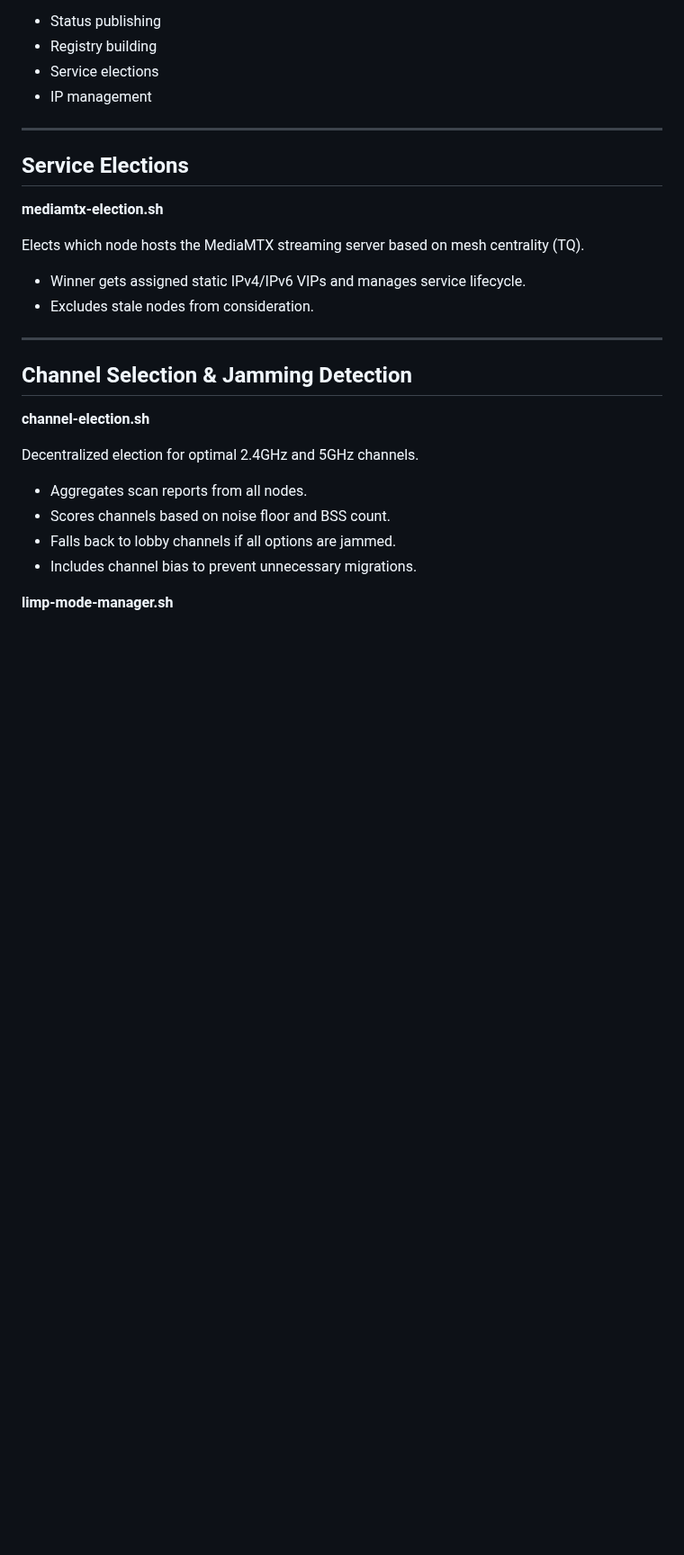
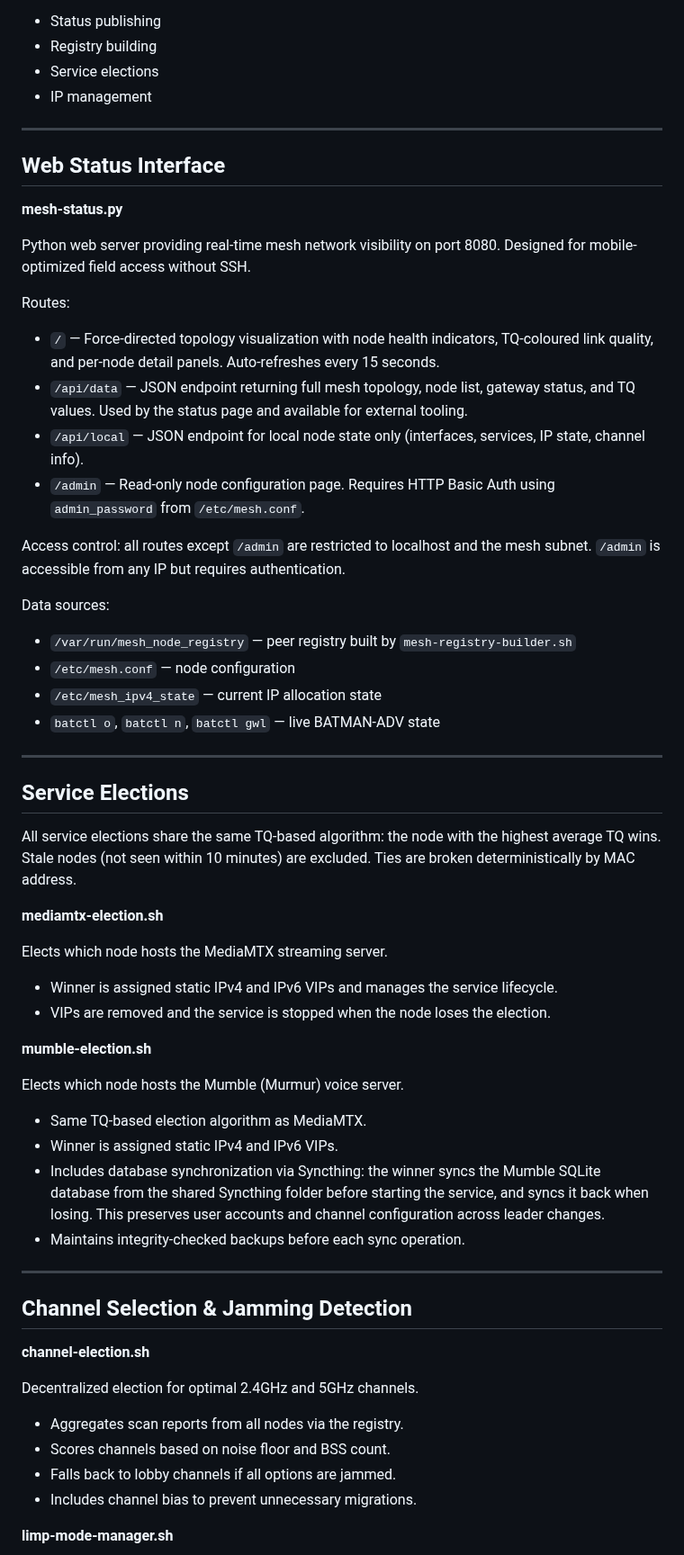
Before and after one commit to very-srs/MANET, a Markdown page: MANET/node_tools/README.md, the part around one of its changes. Shown at 90% size. Drawn GitHub-style; blank space fills up the shorter version.

Commit message:
updating

```diff
--- a/MANET/node_tools/README.md
+++ b/MANET/node_tools/README.md
@@ -27,13 +27,45 @@ Simplified orchestrator for Static Channel operation. Handles:
 
 ---
 
+## Web Status Interface
+
+**mesh-status.py**
+
+Python web server providing real-time mesh network visibility on port 8080. Designed for mobile-optimized field access without SSH.
+
+Routes:
+- `/` — Force-directed topology visualization with node health indicators, TQ-coloured link quality, and per-node detail panels. Auto-refreshes every 15 seconds.
+- `/api/data` — JSON endpoint returning full mesh topology, node list, gateway status, and TQ values. Used by the status page and available for external tooling.
+- `/api/local` — JSON endpoint for local node state only (interfaces, services, IP state, channel info).
+- `/admin` — Read-only node configuration page. Requires HTTP Basic Auth using `admin_password` from `/etc/mesh.conf`.
+
+Access control: all routes except `/admin` are restricted to localhost and the mesh subnet. `/admin` is accessible from any IP but requires authentication.
+
+Data sources:
+- `/var/run/mesh_node_registry` — peer registry built by `mesh-registry-builder.sh`
+- `/etc/mesh.conf` — node configuration
+- `/etc/mesh_ipv4_state` — current IP allocation state
+- `batctl o`, `batctl n`, `batctl gwl` — live BATMAN-ADV state
+
+---
+
 ## Service Elections
+
+All service elections share the same TQ-based algorithm: the node with the highest average TQ wins. Stale nodes (not seen within 10 minutes) are excluded. Ties are broken deterministically by MAC address.
 
 **mediamtx-election.sh**
 
-Elects which node hosts the MediaMTX streaming server based on mesh centrality (TQ).
-- Winner gets assigned static IPv4/IPv6 VIPs and manages service lifecycle.
-- Excludes stale nodes from consideration.
+Elects which node hosts the MediaMTX streaming server.
+- Winner is assigned static IPv4 and IPv6 VIPs and manages the service lifecycle.
+- VIPs are removed and the service is stopped when the node loses the election.
+
+**mumble-election.sh**
+
+Elects which node hosts the Mumble (Murmur) voice server.
+- Same TQ-based election algorithm as MediaMTX.
+- Winner is assigned static IPv4 and IPv6 VIPs.
+- Includes database synchronization via Syncthing: the winner syncs the Mumble SQLite database from the shared Syncthing folder before starting the service, and syncs it back when losing. This preserves user accounts and channel configuration across leader changes.
+- Maintains integrity-checked backups before each sync operation.
 
 ---
 
@@ -42,7 +74,7 @@ Elects which node hosts the MediaMTX streaming server based on mesh centrality (
 **channel-election.sh**
 
 Decentralized election for optimal 2.4GHz and 5GHz channels.
-- Aggregates scan reports from all nodes.
+- Aggregates scan reports from all nodes via the registry.
 - Scores channels based on noise floor and BSS count.
 - Falls back to lobby channels if all options are jammed.
 - Includes channel bias to prevent unnecessary migrations.
```
Also changed, not shown: other parts of MANET/node_tools/README.md (+17 -1 lines).
